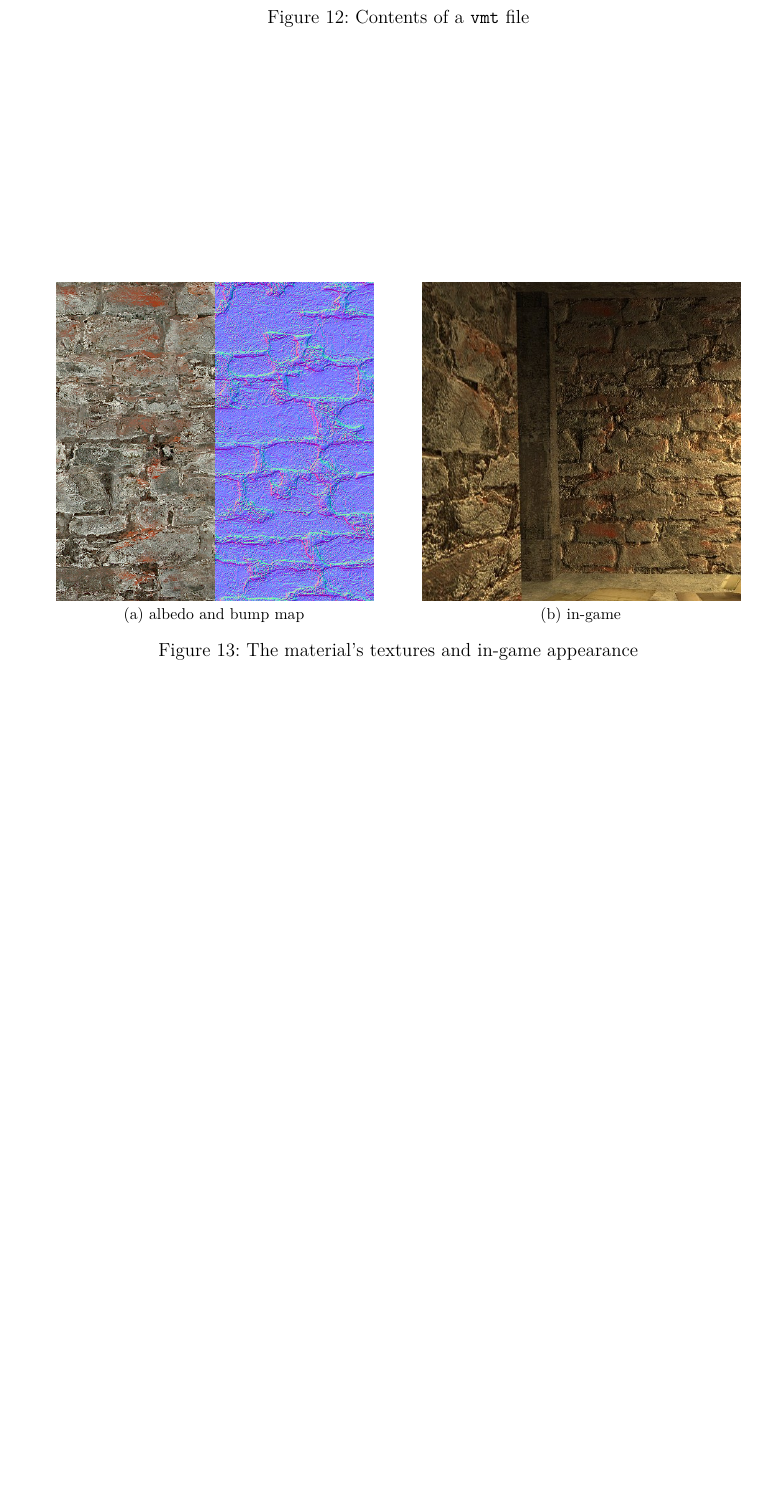
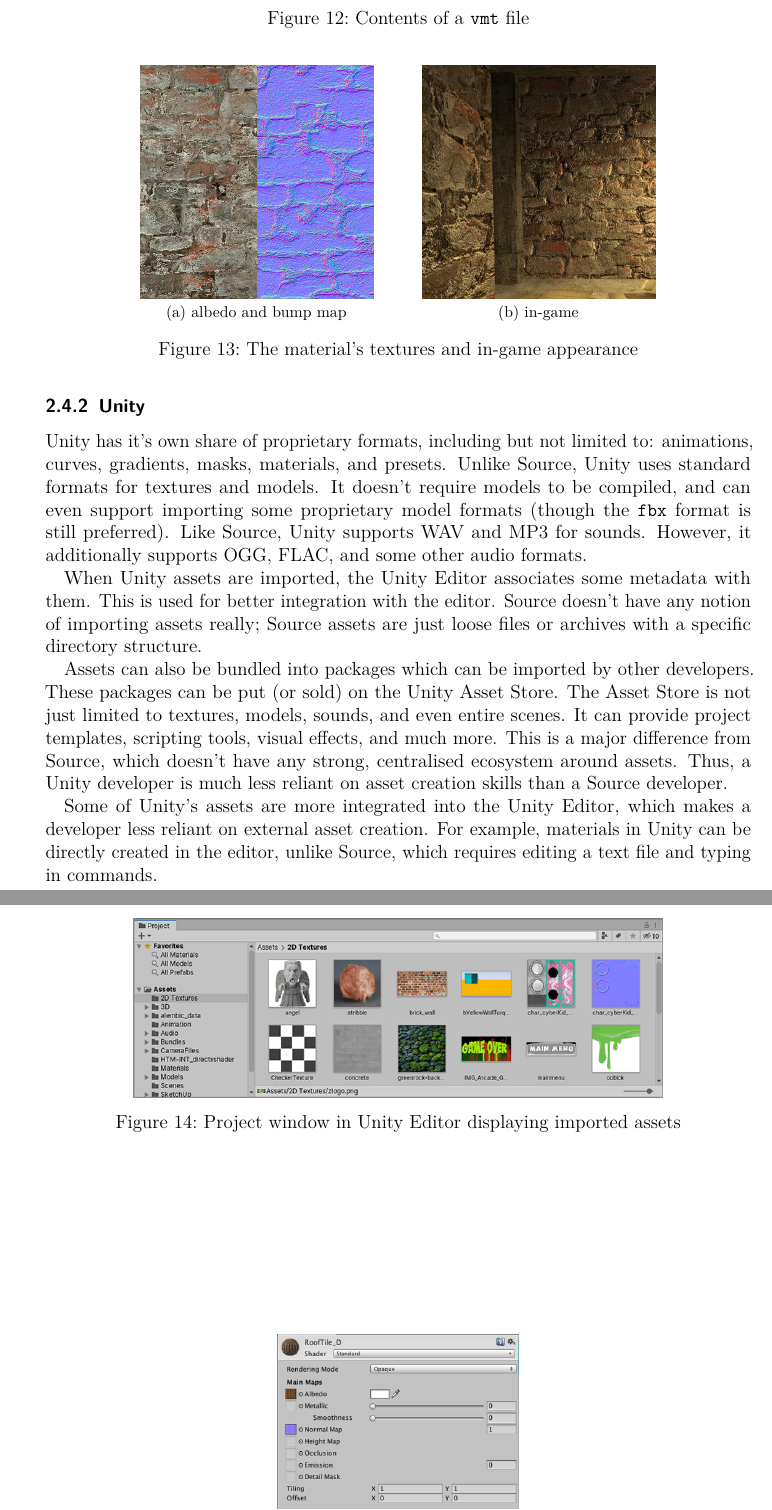
Before and after one commit to MarkKoz/comp-565, a LaTeX document (doc/report.tex): part of page 10 of 21 before the commit and two parts of pages 10 and 11 of 22 after it, the two joined at a grey line, cut so that both start at the same text, the shorter picture padded with empty space. Compiled offline with pdfLaTeX.

Commit message:
Write unity assets

```diff
--- a/doc/report.tex
+++ b/doc/report.tex
@@ -277,14 +277,28 @@ In \cref{fig:source_vmt}, \texttt{LightmappedGeneric} is the material shader to
 \begin{figure}[!htp]
   \centering
   \subfloat[\centering albedo and bump map]{
-    \includegraphics[width=0.45\linewidth]{images/source_texture.jpg}
+    \includegraphics[width=0.33\linewidth]{images/source_texture.jpg}
   }
   \qquad
   \subfloat[\centering in-game]{
-    \includegraphics[width=0.45\linewidth]{images/source_texture_game.jpg}
+    \includegraphics[width=0.33\linewidth]{images/source_texture_game.jpg}
   }
   \caption{The material's textures and in-game appearance}
   \label{fig:source_texture}
 \end{figure}
 
 \subsubsection{Unity}
+Unity has it's own share of proprietary formats, including but not limited to: animations, curves, gradients, masks, materials, and presets. Unlike Source, Unity uses standard formats for textures and models. It doesn't require models to be compiled, and can even support importing some proprietary model formats (though the \texttt{fbx} format is still preferred). Like Source, Unity supports WAV and MP3 for sounds. However, it additionally supports OGG, FLAC, and some other audio formats.
+
+When Unity assets are imported, the Unity Editor associates some metadata with them. This is used for better integration with the editor. Source doesn't have any notion of importing assets really; Source assets are just loose files or archives with a specific directory structure.
+
+\begin{figure}[!htp]
+  \centering
+  \includegraphics[width=0.75\linewidth]{images/unity_project_window.png}
+  \caption{Project window in Unity Editor displaying imported assets}
+  \label{fig:unity_project_window}
+\end{figure}
+
+Assets can also be bundled into packages which can be imported by other developers. These packages can be put (or sold) on the Unity Asset Store. The Asset Store is not just limited to textures, models, sounds, and even entire scenes. It can provide project templates, scripting tools, visual effects, and much more. This is a major difference from Source, which doesn't have any strong, centralised ecosystem around assets. Thus, a Unity developer is much less reliant on asset creation skills than a Source developer.
+
+Some of Unity's assets are more integrated into the Unity Editor, which makes a developer less reliant on external asset creation. For example, materials in Unity can be directly created in the editor, unlike Source, which requires editing a text file and typing in commands.
```
Also changed, not shown: doc/images/unity_material.png (added), doc/images/unity_project_window.png (added), doc/report.tex (7 more changed lines).
